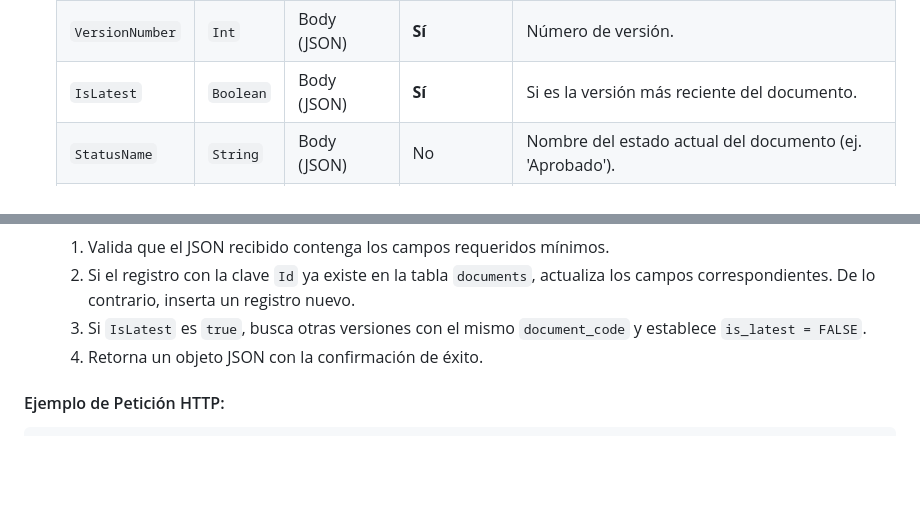
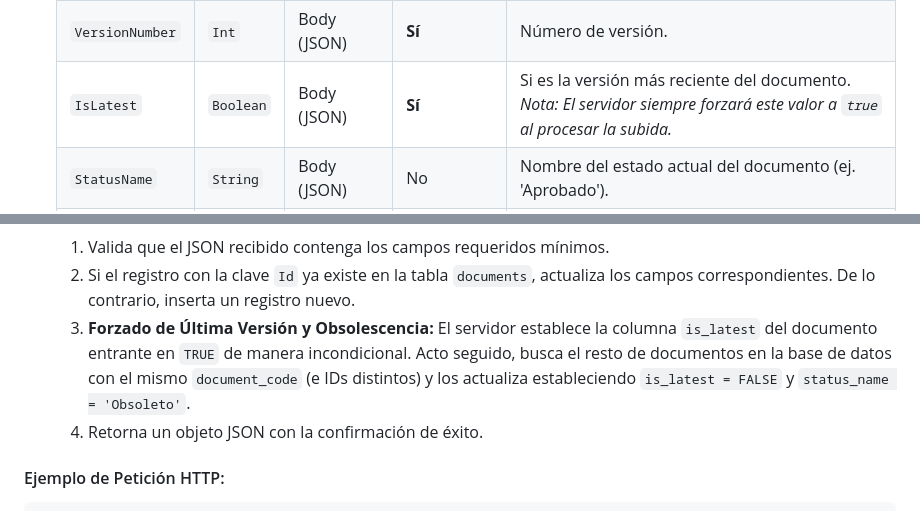
Before and after one commit to AngelZurita28/QualityDoc_php, a Markdown page: qualitydoc/API_DOCUMENTATION.md, 2 parts joined by grey strips. Drawn GitHub-style; blank space fills up the shorter version.

Commit message:
docs: update API documentation to clarify forced behavior of IsLatest and automatic status updates to Obsoleto

```diff
--- a/qualitydoc/API_DOCUMENTATION.md
+++ b/qualitydoc/API_DOCUMENTATION.md
@@ -135,7 +135,7 @@ Registra o actualiza la información completa de un documento y su versión en l
   | `Description` | `String` | Body (JSON) | No | Descripción del documento. |
   | `FilePath` | `String` | Body (JSON) | No | Ruta relativa del archivo digital. |
   | `VersionNumber` | `Int` | Body (JSON) | **Sí** | Número de versión. |
-  | `IsLatest` | `Boolean` | Body (JSON) | **Sí** | Si es la versión más reciente del documento. |
+  | `IsLatest` | `Boolean` | Body (JSON) | **Sí** | Si es la versión más reciente del documento. *Nota: El servidor siempre forzará este valor a `true` al procesar la subida.* |
   | `StatusName` | `String` | Body (JSON) | No | Nombre del estado actual del documento (ej. 'Aprobado'). |
   | `CompanyId` | `Int` | Body (JSON) | No | Identificador de la compañía. |
   | `CompanyName` | `String` | Body (JSON) | No | Nombre de la compañía dueña del documento. |
@@ -145,7 +145,7 @@ Registra o actualiza la información completa de un documento y su versión en l
 * **Comportamiento Interno:**
   1. Valida que el JSON recibido contenga los campos requeridos mínimos.
   2. Si el registro con la clave `Id` ya existe en la tabla `documents`, actualiza los campos correspondientes. De lo contrario, inserta un registro nuevo.
-  3. Si `IsLatest` es `true`, busca otras versiones con el mismo `document_code` y establece `is_latest = FALSE`.
+  3. **Forzado de Última Versión y Obsolescencia:** El servidor establece la columna `is_latest` del documento entrante en `TRUE` de manera incondicional. Acto seguido, busca el resto de documentos en la base de datos con el mismo `document_code` (e IDs distintos) y los actualiza estableciendo `is_latest = FALSE` y `status_name = 'Obsoleto'`.
   4. Retorna un objeto JSON con la confirmación de éxito.
 
 #### Ejemplo de Petición HTTP:
```
